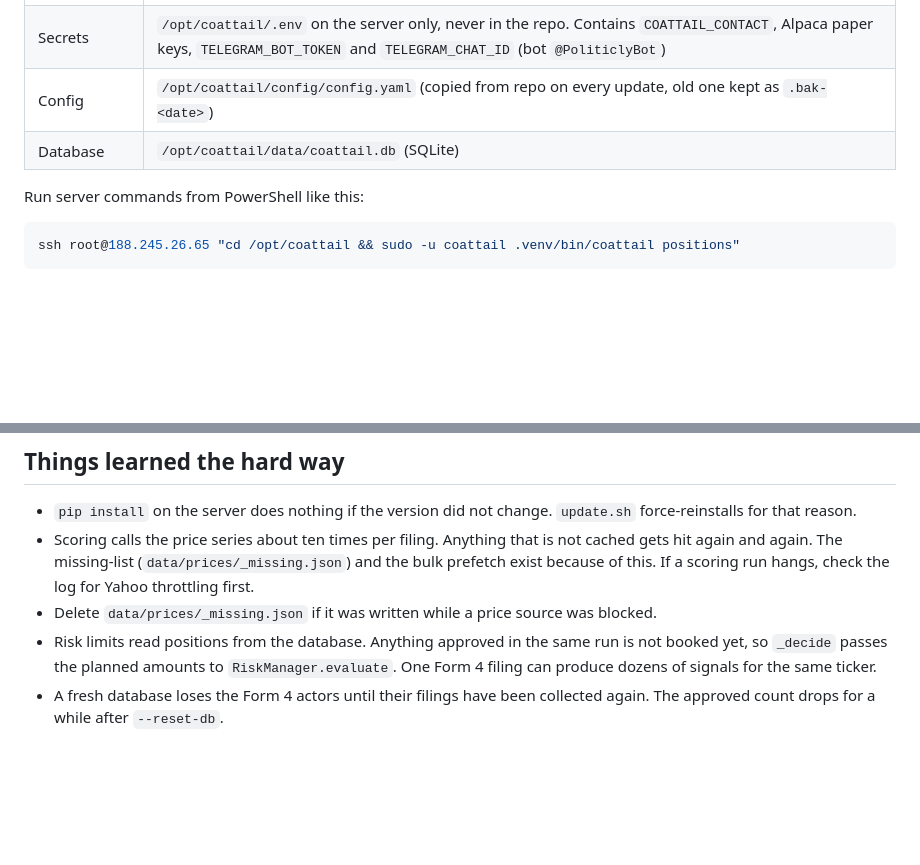
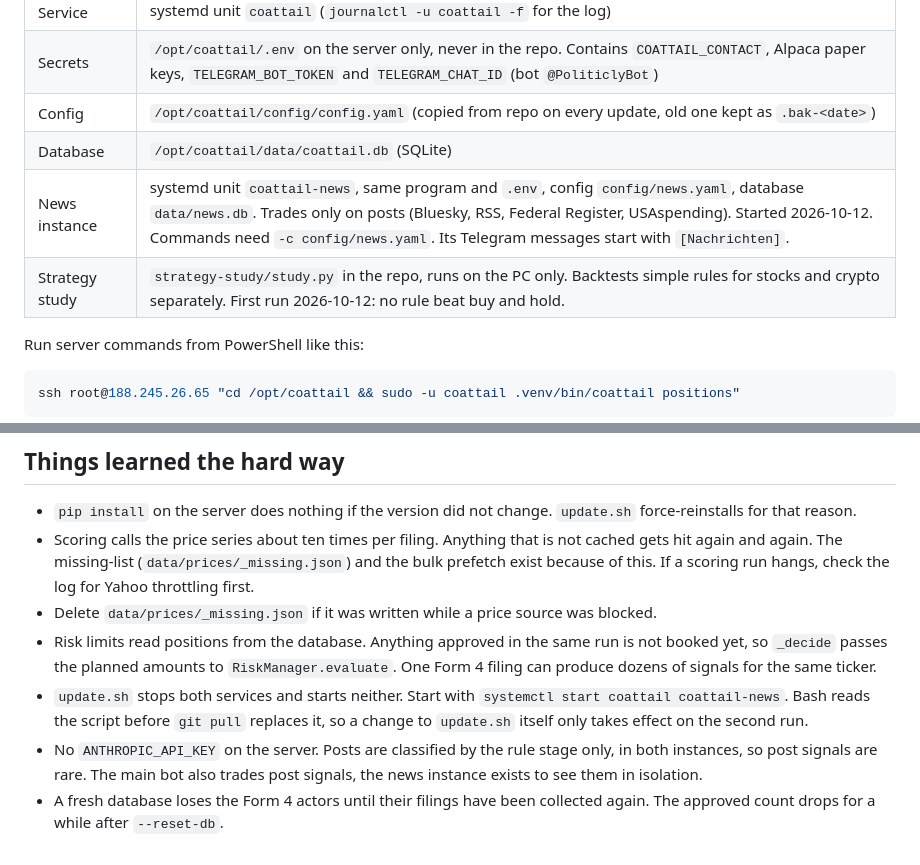
Before and after one commit to LemeSrc/CryptoTrader, a Markdown page: HANDOVER.md, 2 parts joined by grey strips. GitHub-like rendering; blank space fills up the shorter version.

Commit message:
Handover: Nachrichten-Instanz und Strategiestudie
Co-Authored-By: Claude Opus 5.5 <noreply@anthropic.com>

```diff
--- a/HANDOVER.md
+++ b/HANDOVER.md
@@ -22,6 +22,8 @@ Last updated: 2026-10-12, after a server check, a fix and a fresh start of the p
 | Secrets | `/opt/coattail/.env` on the server only, never in the repo. Contains `COATTAIL_CONTACT`, Alpaca paper keys, `TELEGRAM_BOT_TOKEN` and `TELEGRAM_CHAT_ID` (bot `@PoliticlyBot`) |
 | Config | `/opt/coattail/config/config.yaml` (copied from repo on every update, old one kept as `.bak-<date>`) |
 | Database | `/opt/coattail/data/coattail.db` (SQLite) |
+| News instance | systemd unit `coattail-news`, same program and `.env`, config `config/news.yaml`, database `data/news.db`. Trades only on posts (Bluesky, RSS, Federal Register, USAspending). Started 2026-10-12. Commands need `-c config/news.yaml`. Its Telegram messages start with `[Nachrichten]`. |
+| Strategy study | `strategy-study/study.py` in the repo, runs on the PC only. Backtests simple rules for stocks and crypto separately. First run 2026-10-12: no rule beat buy and hold. |
 
 Run server commands from PowerShell like this:
 
@@ -84,4 +86,6 @@ Scoring runs nightly at 03:20 plus an hourly catch-up job if no complete run in
 - Scoring calls the price series about ten times per filing. Anything that is not cached gets hit again and again. The missing-list (`data/prices/_missing.json`) and the bulk prefetch exist because of this. If a scoring run hangs, check the log for Yahoo throttling first.
 - Delete `data/prices/_missing.json` if it was written while a price source was blocked.
 - Risk limits read positions from the database. Anything approved in the same run is not booked yet, so `_decide` passes the planned amounts to `RiskManager.evaluate`. One Form 4 filing can produce dozens of signals for the same ticker.
+- `update.sh` stops both services and starts neither. Start with `systemctl start coattail coattail-news`. Bash reads the script before `git pull` replaces it, so a change to `update.sh` itself only takes effect on the second run.
+- No `ANTHROPIC_API_KEY` on the server. Posts are classified by the rule stage only, in both instances, so post signals are rare. The main bot also trades post signals, the news instance exists to see them in isolation.
 - A fresh database loses the Form 4 actors until their filings have been collected again. The approved count drops for a while after `--reset-db`.
```
